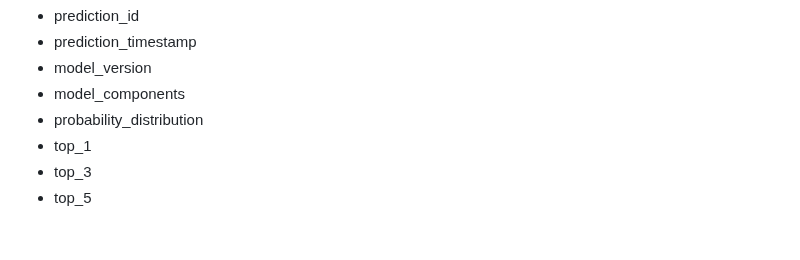
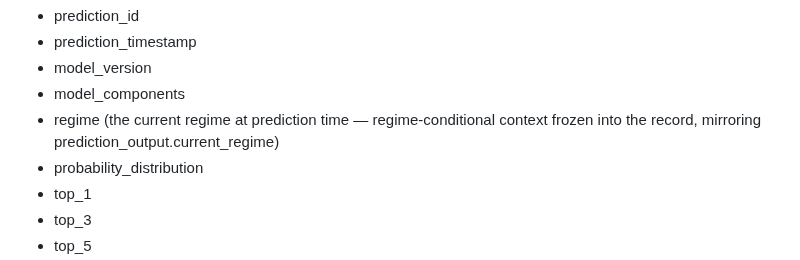
Before and after one commit to abwarren/RoulCollector448, a Markdown page: docs/deep-pattern-mining-spec.md, the part around the change. Rendered like a GitHub page; blank space fills up the shorter version.

Commit message:
docs: add regime to prediction_record

```diff
--- a/docs/deep-pattern-mining-spec.md
+++ b/docs/deep-pattern-mining-spec.md
@@ -245,6 +245,8 @@ outcome, then the outcome columns filled in after the spin lands):
 - prediction_timestamp
 - model_version
 - model_components
+- regime (the current regime at prediction time — regime-conditional
+  context frozen into the record, mirroring prediction_output.current_regime)
 - probability_distribution
 - top_1
 - top_3
```
